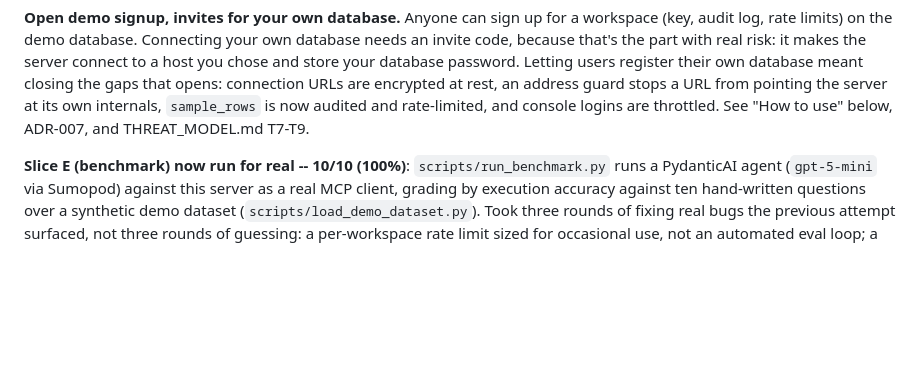
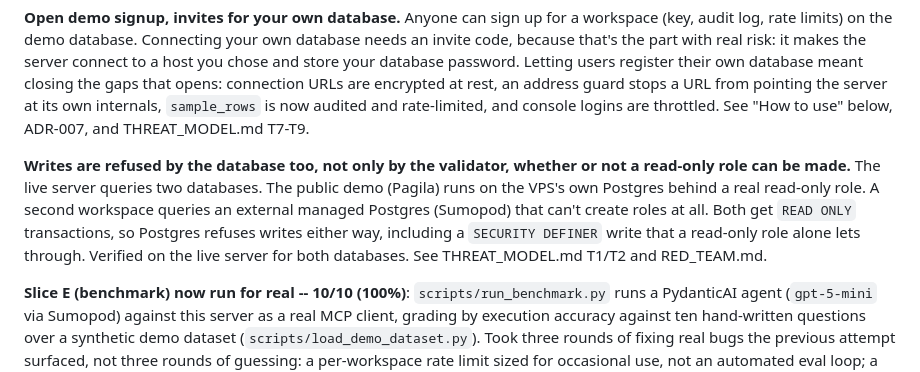
Before and after one commit to NabilRobert/MCP-backbone, a Markdown page: README.md, the part around the change. Rendered like a GitHub page; blank space fills up the shorter version.

Commit message:
docs: two target databases, both refusing writes at the database level
Co-Authored-By: Claude Opus 5.5 <noreply@anthropic.com>

```diff
--- a/README.md
+++ b/README.md
@@ -89,6 +89,16 @@ encrypted at rest, an address guard stops a URL from pointing the server
 at its own internals, `sample_rows` is now audited and rate-limited, and
 console logins are throttled. See "How to use" below, ADR-007, and
 THREAT_MODEL.md T7-T9.
+
+**Writes are refused by the database too, not only by the validator,
+whether or not a read-only role can be made.** The live server queries
+two databases. The public demo (Pagila) runs on the VPS's own Postgres
+behind a real read-only role. A second workspace queries an external
+managed Postgres (Sumopod) that can't create roles at all. Both get
+`READ ONLY` transactions, so Postgres refuses writes either way,
+including a `SECURITY DEFINER` write that a read-only role alone lets
+through. Verified on the live server for both databases. See
+THREAT_MODEL.md T1/T2 and RED_TEAM.md.
 
 **Slice E (benchmark) now run for real -- 10/10 (100%)**:
 `scripts/run_benchmark.py` runs a PydanticAI agent (`gpt-5-mini` via
```
Also changed, not shown: JOURNEY.md (+9 -0 lines).
